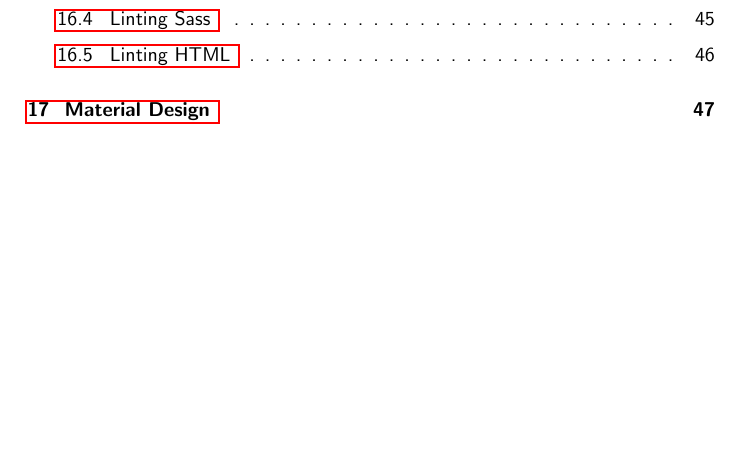
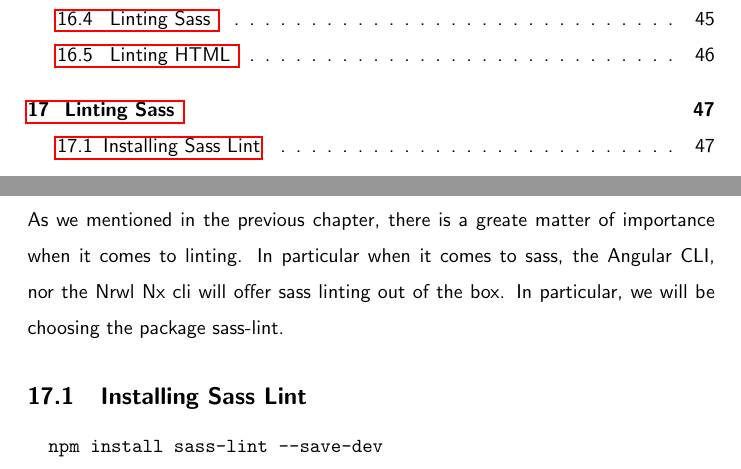
Before and after one commit to razroo/angular-content, a LaTeX document (main.tex, which reads linting/linting-sass/linting-sass.tex): part of page 3 of 142 before the commit and two parts of pages 3 and 47 of 143 after it, the two joined at a grey line, cut so that both start at the same text, the shorter picture padded with empty space. Compiled offline with pdfLaTeX.

Commit message:
Add section on how to install sass-lint.

```diff
--- /dev/null
+++ b/linting/linting-sass/linting-sass.tex
@@ -0,0 +1,12 @@
+\maketitle{}
+\section{ Linting Sass }
+
+As we mentioned in the previous chapter, there is a greate matter of importance
+when it comes to linting. In particular when it comes to sass, the Angular CLI,
+nor the Nrwl Nx cli will offer sass linting out of the box. In particular,
+we will be choosing the package sass-lint.
+
+\subsection{Installing Sass Lint}
+\begin{verbatim}
+  npm install sass-lint --save-dev
+\end{verbatim}
```
Also changed, not shown: linting/linting-sass.tex (deleted, +0 -2 lines), main.tex (+1 -0 lines).
